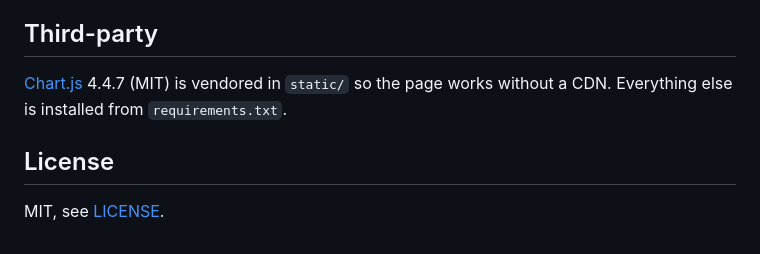
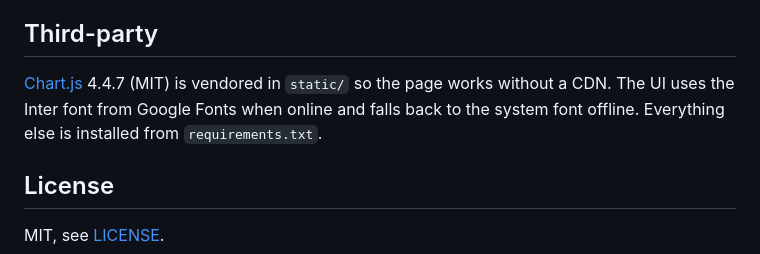
Before and after one commit to shivam911898/pricewatch, a Markdown page: README.md, the part around the change printed below. Drawn GitHub-style.

```diff
--- a/README.md
+++ b/README.md
@@ -202,7 +206,8 @@ is fine, because warm-up checks refill the dashboard on every start.
 
 ## Third-party
 
-[Chart.js](https://www.chartjs.org/) 4.4.7 (MIT) is vendored in `static/` so the page works without a CDN. Everything else is installed from `requirements.txt`.
+[Chart.js](https://www.chartjs.org/) 4.4.7 (MIT) is vendored in `static/` so the page works without a CDN. The UI uses the Inter font from Google Fonts when online and falls back to the
+system font offline. Everything else is installed from `requirements.txt`.
 
 ## License
 
```
Also changed, not shown: other parts of README.md (+8 -4 lines), docs/screenshot-add-product.png, docs/screenshot-dashboard.png, docs/screenshot-report.png, 8 other files.
